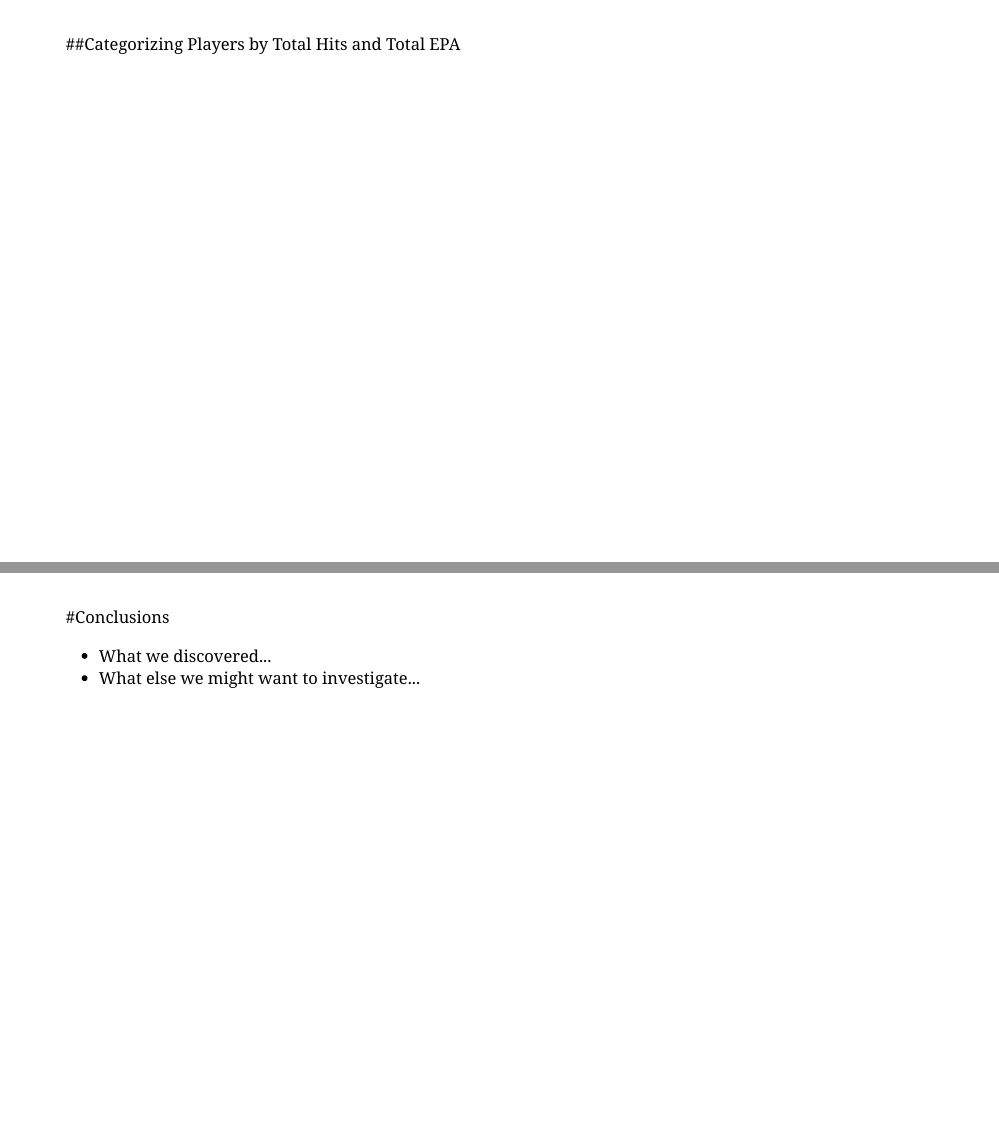
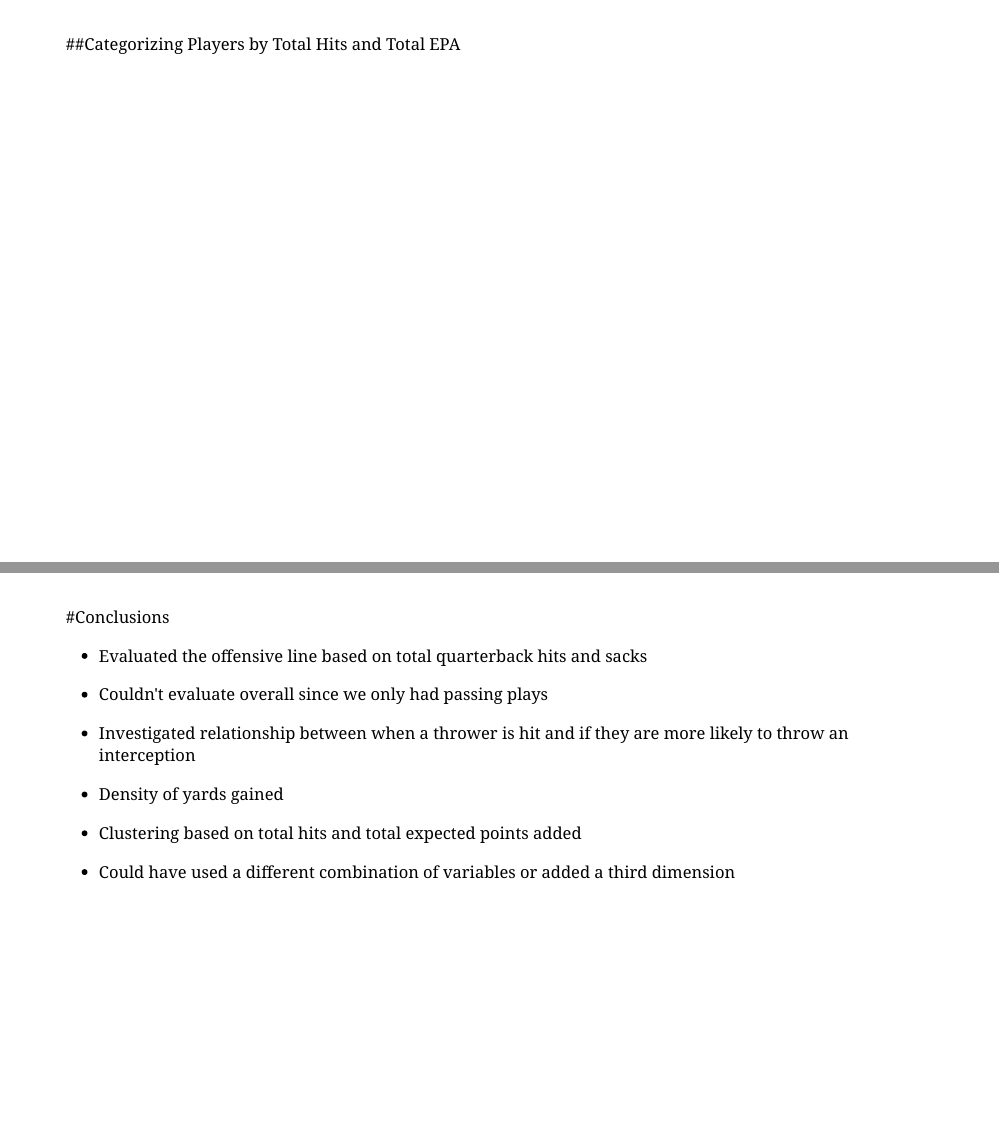
Before and after one commit to sarahsult/cmsacamp-eda-project, an R Markdown document (EDA_pres.Rmd): pages 9 and 10 of 10, joined at a grey line. Rendered offline with R 4.5, knitr and Pandoc, with nearby package versions; the code chunks are not run, so their results and figures are left out; the slides are laid out offline by our stand-in for remark.js, each with all of its steps uncovered, in fonts that may differ from those the slides ask for, and without slide numbers, shadows or browser add-ons; a font, style sheet, LaTeX package, included part or bibliography that could not be used is replaced or left out.

Commit message:
Think it's done? waiting on feedback

````diff
--- a/EDA_pres.Rmd
+++ b/EDA_pres.Rmd
@@ -212,5 +212,19 @@ nfl_passing_plays_total_hits_and_epa_over5 %>%
 ```
 ---
 #Conclusions
-*   What we discovered...
-*   What else we might want to investigate...
+*   Evaluated the offensive line based on total quarterback hits and sacks
+--
+
+  *   Couldn't evaluate overall since we only had passing plays
+--
+
+*   Investigated relationship between when a thrower is hit and if they are more likely to throw an interception
+--
+
+*   Density of yards gained
+--
+
+*   Clustering based on total hits and total expected points added
+--
+
+  *   Could have used a different combination of variables or added a third dimension
````
Also changed, not shown: EDA_pres.html.
